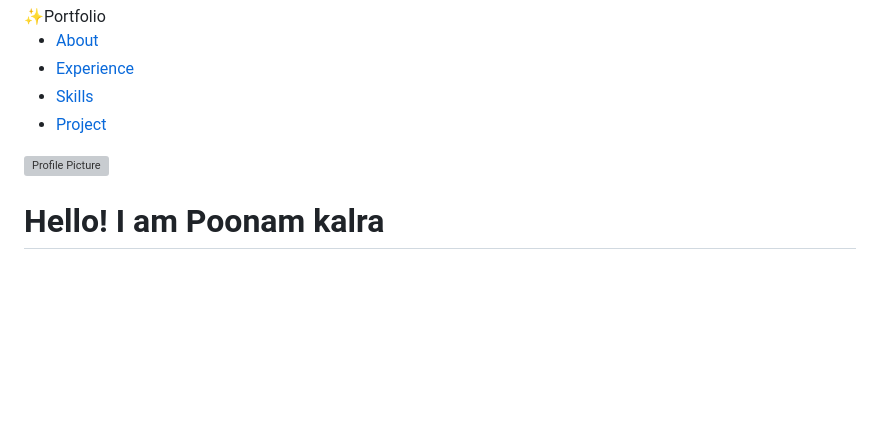
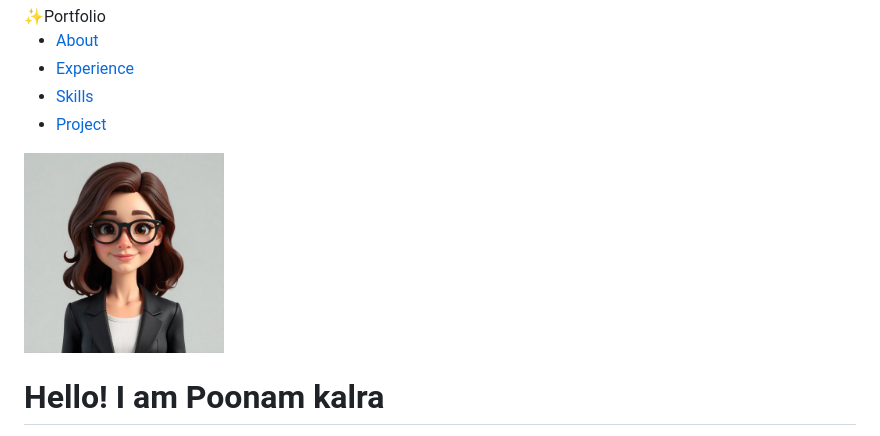
Before and after one commit to Poonam67/poonam.github.io, a Markdown page: README.md, the part around the change. Rendered like a GitHub page; blank space fills up the shorter version; grey boxes are pictures that could not be loaded.

Commit message:
image extension modification

```diff
--- a/README.md
+++ b/README.md
@@ -134,7 +134,7 @@
         </nav>
     </header>
     <section class="hero">
-        <img src="media/logo.jpg" alt="Profile Picture" height="200" width="200">
+        <img src="media/logo.png" alt="Profile Picture" height="200" width="200">
         <div class="hero-content">
             <h1>Hello! I am <span class="highlight">Poonam kalra</span></h1>
             <p>A Designer who <span class="gradient-text">Judges a book by its cover</span></p>
```
